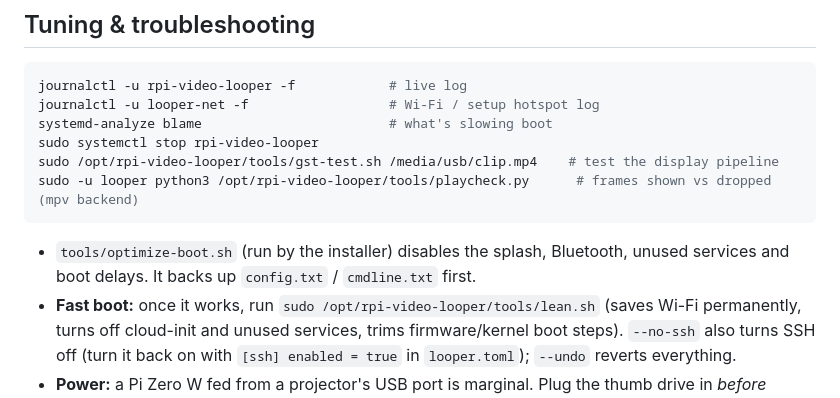
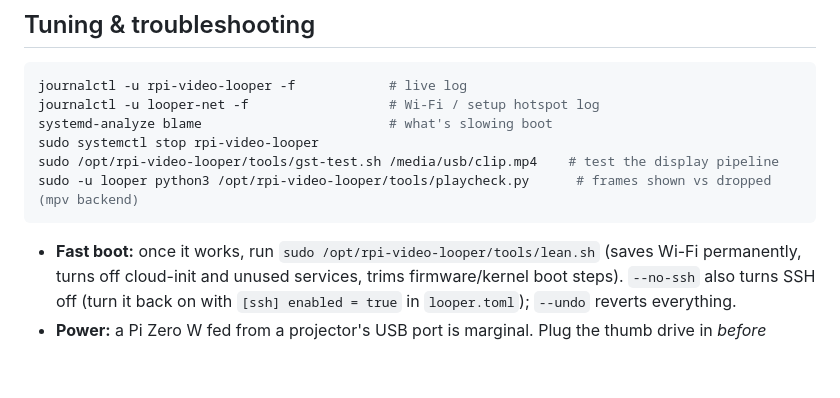
Before and after one commit to lilmansplace/rpi-video-looper, a Markdown page: README.md, the part around the change. Drawn GitHub-style; blank space fills up the shorter version.

Commit message:
README: drop the old optimize-boot note
Co-Authored-By: Claude Opus 5.5 <noreply@anthropic.com>
Claude-Session: https://claude.ai/code/session_015ReHRU7sgjb1McKBRUKmGZ

````diff
--- a/README.md
+++ b/README.md
@@ -182,8 +182,6 @@ sudo /opt/rpi-video-looper/tools/gst-test.sh /media/usb/clip.mp4    # test the d
 sudo -u looper python3 /opt/rpi-video-looper/tools/playcheck.py      # frames shown vs dropped (mpv backend)
 ```
 
-- `tools/optimize-boot.sh` (run by the installer) disables the splash, Bluetooth, unused services and
-  boot delays. It backs up `config.txt` / `cmdline.txt` first.
 - **Fast boot:** once it works, run `sudo /opt/rpi-video-looper/tools/lean.sh` (saves Wi-Fi permanently, turns off cloud-init and unused services, trims firmware/kernel boot steps). `--no-ssh` also turns SSH off (turn it back on with `[ssh] enabled = true` in `looper.toml`); `--undo` reverts everything.
 - **Power:** a Pi Zero W fed from a projector's USB port is marginal. Plug the thumb drive in *before*
   powering on: hot-plugging it can brown out the Pi and reset it. A dedicated 5 V 2.5 A supply is best.
````
